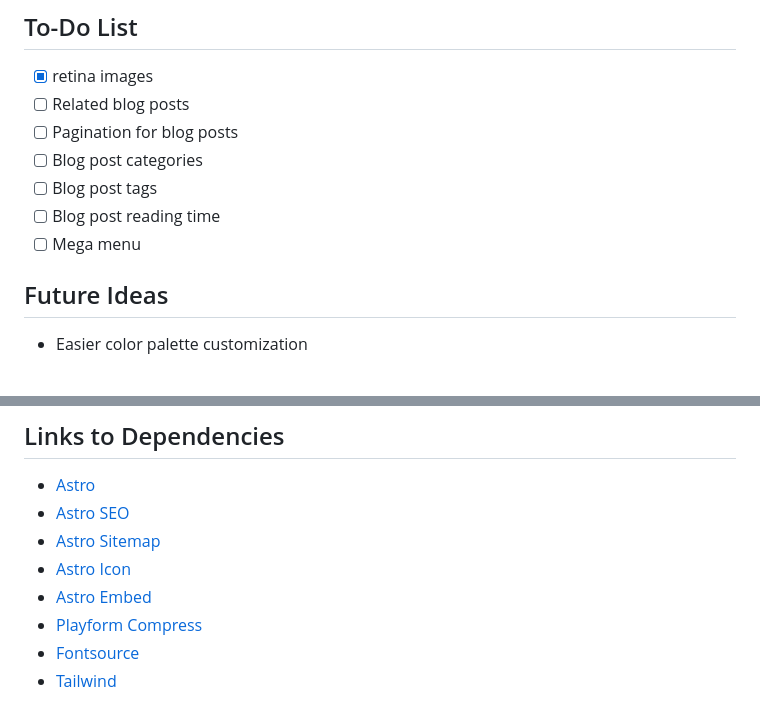
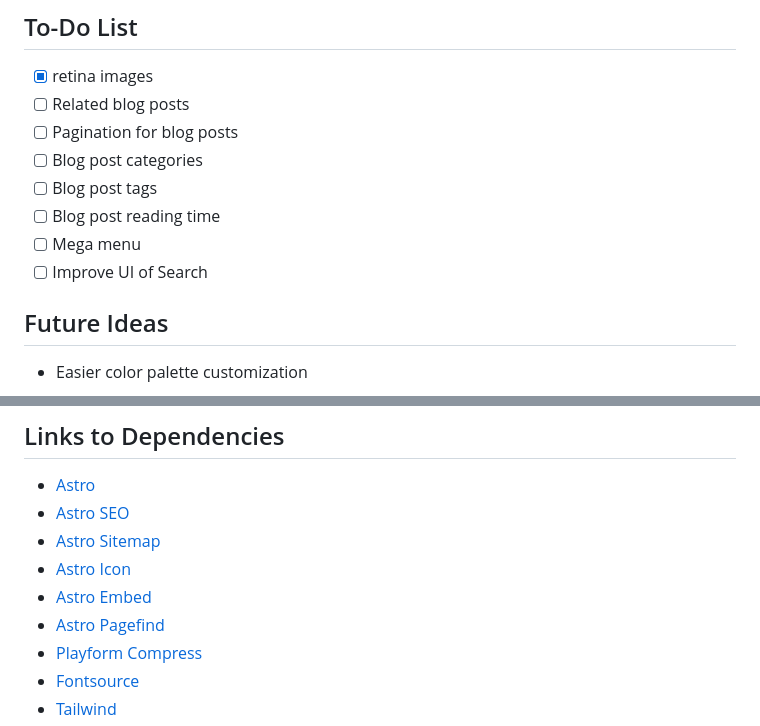
Before and after one commit to montopolis/desdinova, a Markdown page: README.md, 2 parts joined by grey strips. Drawn GitHub-style.

Commit message:
add Astro Pagefind link in README.md

```diff
--- a/README.md
+++ b/README.md
@@ -38,6 +38,7 @@
 -   [ ] Blog post tags
 -   [ ] Blog post reading time
 -   [ ] Mega menu
+-   [ ] Improve UI of Search
 
 ## Future Ideas
 
@@ -260,6 +261,7 @@ This allows specific scripts or HTML to be included as needed per environment.
 -   [Astro Sitemap](https://docs.astro.build/en/guides/integrations-guide/sitemap/)
 -   [Astro Icon](https://github.com/natemoo-re/astro-icon#readme)
 -   [Astro Embed](https://astro-embed.netlify.app/getting-started/)
+-   [Astro Pagefind](https://github.com/shishkin/astro-pagefind)
 -   [Playform Compress](https://github.com/PlayForm/Compress)
 -   [Fontsource](https://fontsource.org/docs/getting-started/introduction)
 -   [Tailwind](https://tailwindcss.com)
```
